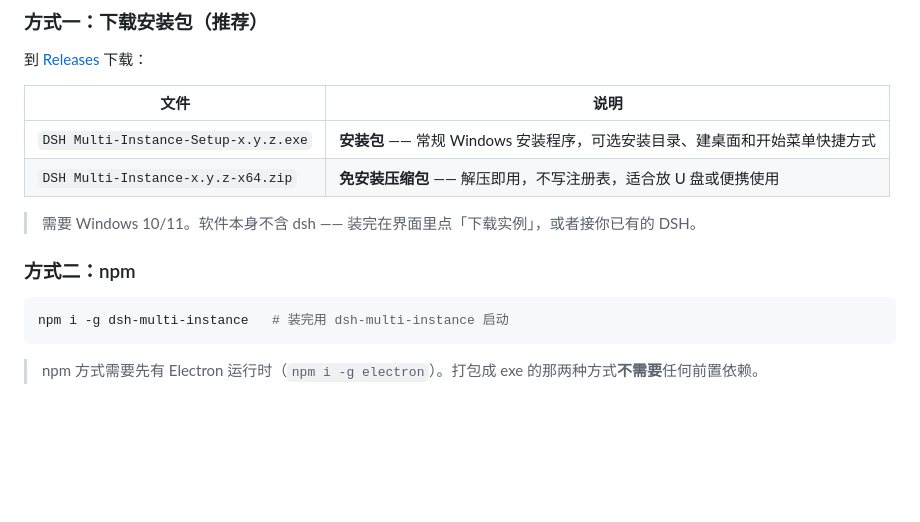
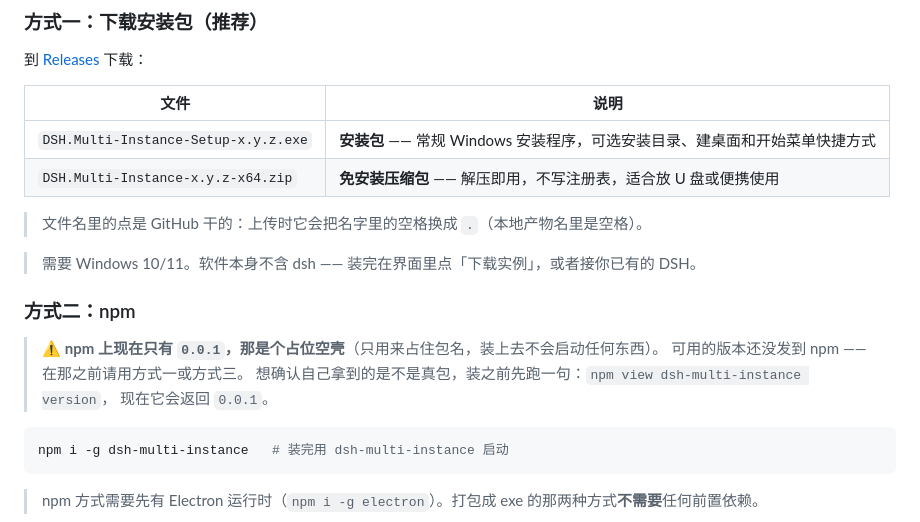
Before and after one commit to BOWLUNA/dsh-multi-instance, a Markdown page: README.md, the part around the change. GitHub-like rendering; blank space fills up the shorter version.

````diff
--- a/README.md
+++ b/README.md
@@ -88,12 +88,19 @@ cookie 互相覆盖、排布全靠手拉。
 
 | 文件 | 说明 |
 |---|---|
-| `DSH Multi-Instance-Setup-x.y.z.exe` | **安装包** —— 常规 Windows 安装程序，可选安装目录、建桌面和开始菜单快捷方式 |
-| `DSH Multi-Instance-x.y.z-x64.zip` | **免安装压缩包** —— 解压即用，不写注册表，适合放 U 盘或便携使用 |
+| `DSH.Multi-Instance-Setup-x.y.z.exe` | **安装包** —— 常规 Windows 安装程序，可选安装目录、建桌面和开始菜单快捷方式 |
+| `DSH.Multi-Instance-x.y.z-x64.zip` | **免安装压缩包** —— 解压即用，不写注册表，适合放 U 盘或便携使用 |
+
+> 文件名里的点是 GitHub 干的：上传时它会把名字里的空格换成 `.`（本地产物名里是空格）。
 
 > 需要 Windows 10/11。软件本身不含 dsh —— 装完在界面里点「下载实例」，或者接你已有的 DSH。
 
 ### 方式二：npm
+
+> ⚠️ **npm 上现在只有 `0.0.1`，那是个占位空壳**（只用来占住包名，装上去不会启动任何东西）。
+> 可用的版本还没发到 npm —— 在那之前请用方式一或方式三。
+> 想确认自己拿到的是不是真包，装之前先跑一句：`npm view dsh-multi-instance version`，
+> 现在它会返回 `0.0.1`。
 
 ```bash
 npm i -g dsh-multi-instance   # 装完用 dsh-multi-instance 启动
````
Also changed, not shown: README.en.md (+10 -2 lines).
